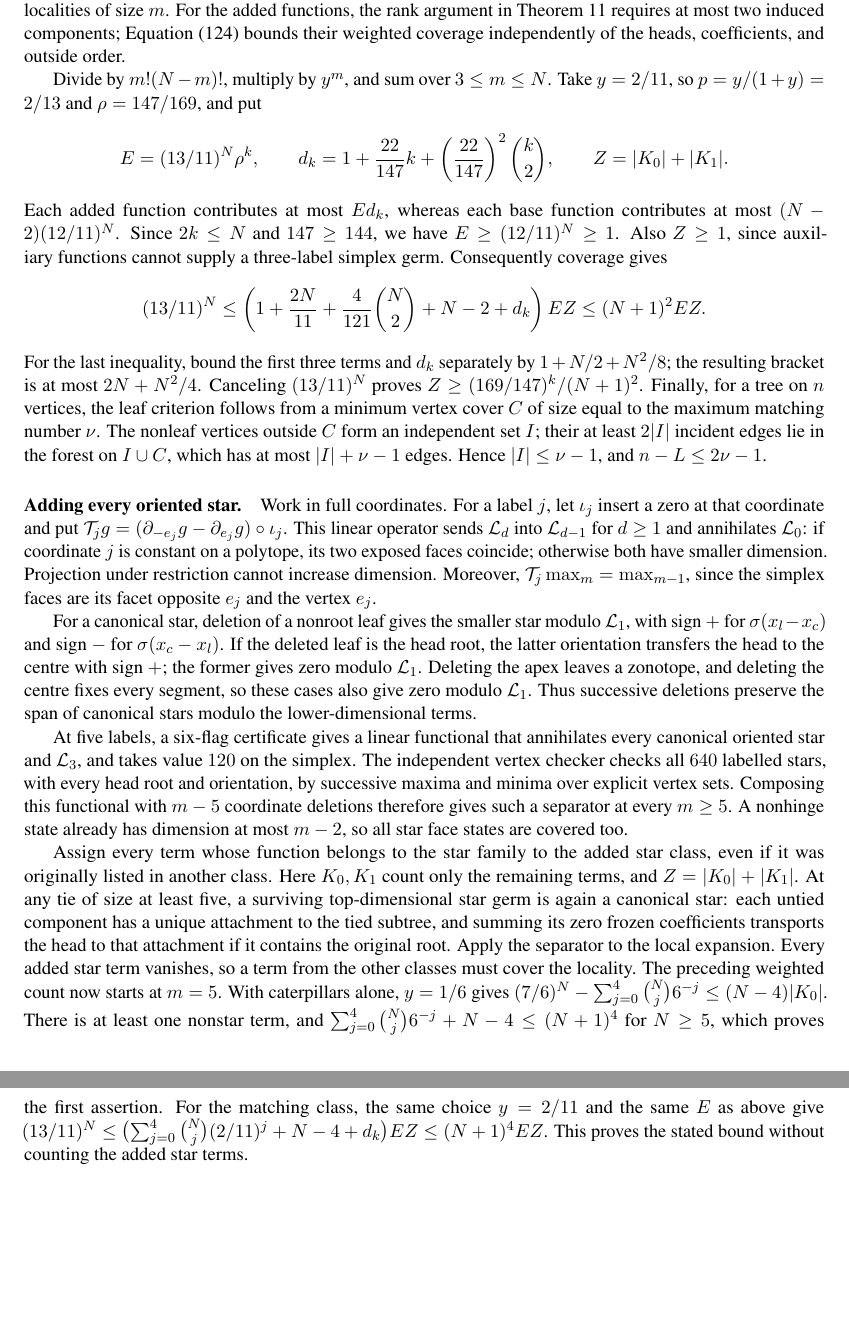
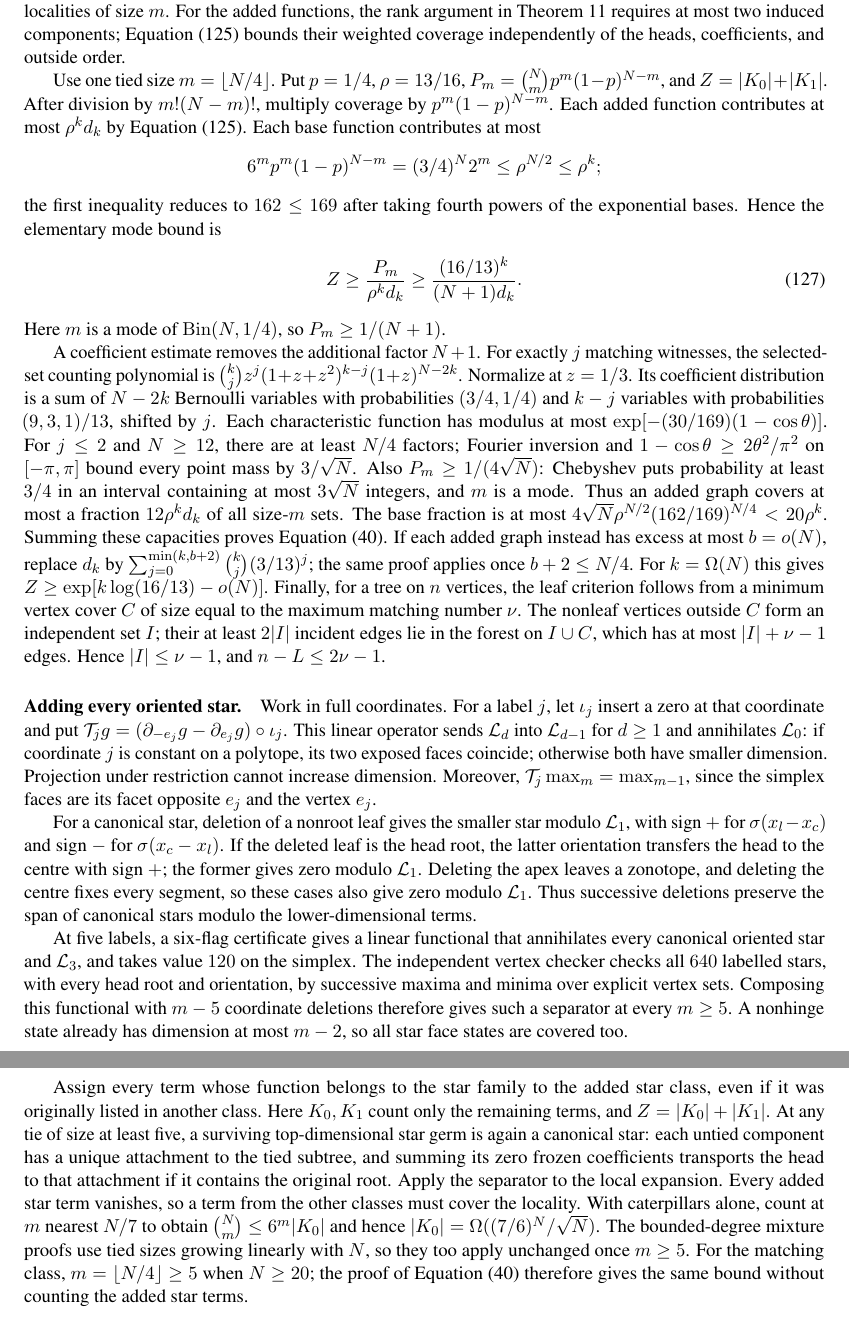
Before and after one commit to JayPiZimmermann/Max_Caterpillar, a LaTeX paper (paper/main.tex): two parts of pages 30 and 31 of 42, joined at a grey line, cut so that both start at the same text, the shorter picture padded with empty space. Compiled offline with pdfLaTeX.

Commit message:
Update paper with sharper matching mixtures and free oriented stars

```diff
--- a/paper/main.tex
+++ b/paper/main.tex
@@ -236,6 +236,8 @@
 \DeclareSourceEquation{eq:bounded-excess-count}{https://github.com/JayPiZimmermann/Max\_Caterpillar/blob/61b26cf955427ab7fbc6919a51623c98fded4740/research/sN/trees/overnight\_bounded\_excess.md}
 \DeclareSourceEquation{eq:bounded-degree-count}{https://github.com/JayPiZimmermann/Max\_Caterpillar/blob/06d5a6b507f075499531445e88c1cee1f45e89fd/research/sN/trees/overnight\_upper\_connected\_coefficients.md}
 \DeclareSourceEquation{eq:connected-capacity}{https://github.com/JayPiZimmermann/Max\_Caterpillar/blob/06d5a6b507f075499531445e88c1cee1f45e89fd/research/sN/trees/overnight\_upper\_connected\_coefficients.md}
+\DeclareSourceEquation{eq:matching-mixture-count}{https://github.com/JayPiZimmermann/Max\_Caterpillar/blob/397f6784da9c61952bdc182cdfe594c52471375a/research/sN/trees/overnight\_matching\_mixture\_coefficients.md}
+\DeclareSourceEquation{eq:matching-mode-count}{https://github.com/JayPiZimmermann/Max\_Caterpillar/blob/397f6784da9c61952bdc182cdfe594c52471375a/research/sN/trees/overnight\_matching\_mixture\_mode.md}
 \makeatletter
 \AtBeginDocument{%
 \let\paper@linked@tagform\tagform@
@@ -2073,26 +2081,44 @@ For the added functions, the rank argument in
 \Cref{eq:matching-witnesses} bounds their weighted coverage independently
 of the heads, coefficients, and outside order.
 
-Divide by $m!(N-m)!$, multiply by $y^m$, and sum over $3\leq m\leq N$.
-Take $y=2/11$, so $p=y/(1+y)=2/13$ and $\rho=147/169$, and put
+Use one tied size $m=\lfloor N/4\rfloor$. Put $p=1/4$, $\rho=13/16$,
+$P_m=\binom Nm p^m(1-p)^{N-m}$, and $Z=|K_0|+|K_1|$.
+After division by $m!(N-m)!$, multiply coverage by $p^m(1-p)^{N-m}$.
+Each added function contributes at most $\rho^k d_k$ by
+\Cref{eq:matching-witnesses}. Each base function contributes at most
 \[
- E=(13/11)^N\rho^k,\qquad
- d_k=1+\frac{22}{147}k+\left(\frac{22}{147}\right)^2\binom k2,
- \qquad Z=|K_0|+|K_1|.
+ 6^m p^m(1-p)^{N-m}=(3/4)^N2^m
+ \leq\rho^{N/2}\leq\rho^k;
 \]
-Each added function contributes at most $E d_k$, whereas each base
-function contributes at most $(N-2)(12/11)^N$. Since $2k\leq N$ and
-$147\geq144$, we have $E\geq(12/11)^N\geq1$.
-Also $Z\geq1$, since auxiliary functions cannot supply a three-label
-simplex germ. Consequently coverage gives
-\[
- (13/11)^N\leq
- \left(1+\frac{2N}{11}+\frac4{121}\binom N2+N-2+d_k\right)EZ
- \leq(N+1)^2 EZ.
-\]
-For the last inequality, bound the first three terms and $d_k$ separately
-by $1+N/2+N^2/8$; the resulting bracket is at most $2N+N^2/4$.
-Canceling $(13/11)^N$ proves $Z\geq(169/147)^k/(N+1)^2$.
+the first inequality reduces to $162\leq169$ after taking fourth powers
+of the exponential bases. Hence the elementary mode bound is
+\begin{align}\label{eq:matching-mode-count}
+ Z\geq\frac{P_m}{\rho^k d_k}
+ \geq\frac{(16/13)^k}{(N+1)d_k}.
+\end{align}
+Here $m$ is a mode of $\operatorname{Bin}(N,1/4)$, so $P_m\geq1/(N+1)$.
+
+A coefficient estimate removes the additional factor $N+1$.
+For exactly $j$ matching witnesses, the selected-set counting polynomial is
+$\binom kj z^j(1+z+z^2)^{k-j}(1+z)^{N-2k}$.
+Normalize at $z=1/3$. Its coefficient distribution is a sum of
+$N-2k$ Bernoulli variables with probabilities $(3/4,1/4)$ and $k-j$
+variables with probabilities $(9,3,1)/13$, shifted by $j$.
+Each characteristic function has modulus at most
+$\exp[-(30/169)(1-\cos\theta)]$.
+For $j\leq2$ and $N\geq12$, there are at least $N/4$ factors; Fourier
+inversion and $1-\cos\theta\geq2\theta^2/\pi^2$ on $[-\pi,\pi]$
+bound every point mass by $3/\sqrt N$.
+Also $P_m\geq1/(4\sqrt N)$: Chebyshev puts probability at least $3/4$
+in an interval containing at most $3\sqrt N$ integers, and $m$ is a mode.
+Thus an added graph covers at most a fraction $12\rho^k d_k$ of all
+size-$m$ sets. The base fraction is at most
+$4\sqrt N\rho^{N/2}(162/169)^{N/4}<20\rho^k$.
+Summing these capacities proves \Cref{eq:matching-mixture-count}.
+If each added graph instead has excess at most $b=o(N)$, replace $d_k$
+by $\sum_{j=0}^{\min(k,b+2)}\binom kj(3/13)^j$; the same proof applies
+once $b+2\leq N/4$. For $k=\Omega(N)$ this gives
+$Z\geq\exp[k\log(16/13)-o(N)]$.
 Finally, for a tree on $n$ vertices, the leaf criterion follows from a minimum vertex cover $C$ of
 size equal to the maximum matching number $\nu$. The nonleaf vertices
 outside $C$ form an independent set $I$; their at least $2|I|$ incident
@@ -2138,17 +2164,14 @@ star: each untied component has a unique attachment to the tied subtree,
 and summing its zero frozen coefficients transports the head to that
 attachment if it contains the original root. Apply the separator to
 the local expansion. Every added star term vanishes, so a term from the
-other classes must cover the locality. The preceding weighted count now
-starts at $m=5$. With caterpillars alone, $y=1/6$ gives
-$(7/6)^N-\sum_{j=0}^4\binom Nj6^{-j}\leq(N-4)|K_0|$.
-There is at least one nonstar term, and
-$\sum_{j=0}^4\binom Nj6^{-j}+N-4\leq(N+1)^4$ for $N\geq5$,
-which proves the first assertion. For the matching class, the same
-choice $y=2/11$ and the same $E$ as above give
-$(13/11)^N\leq
-\bigl(\sum_{j=0}^4\binom Nj(2/11)^j+N-4+d_k\bigr)EZ
-\leq(N+1)^4EZ$.
-This proves the stated bound without counting the added star terms.
+other classes must cover the locality. With caterpillars alone, count at
+$m$ nearest $N/7$ to obtain $\binom Nm\leq6^m|K_0|$ and hence
+$|K_0|=\Omega((7/6)^N/\sqrt N)$.
+The bounded-degree mixture proofs use tied sizes growing linearly with
+$N$, so they too apply unchanged once $m\geq5$.
+For the matching class, $m=\lfloor N/4\rfloor\geq5$ when $N\geq20$;
+the proof of \Cref{eq:matching-mixture-count} therefore gives the same
+bound without counting the added star terms.
 
 \subsection{Proof of the dimension bound}\label{app:quotient-lower}
 
```
Also changed, not shown: paper/main.pdf, paper/main.tex (20 more changed lines).
